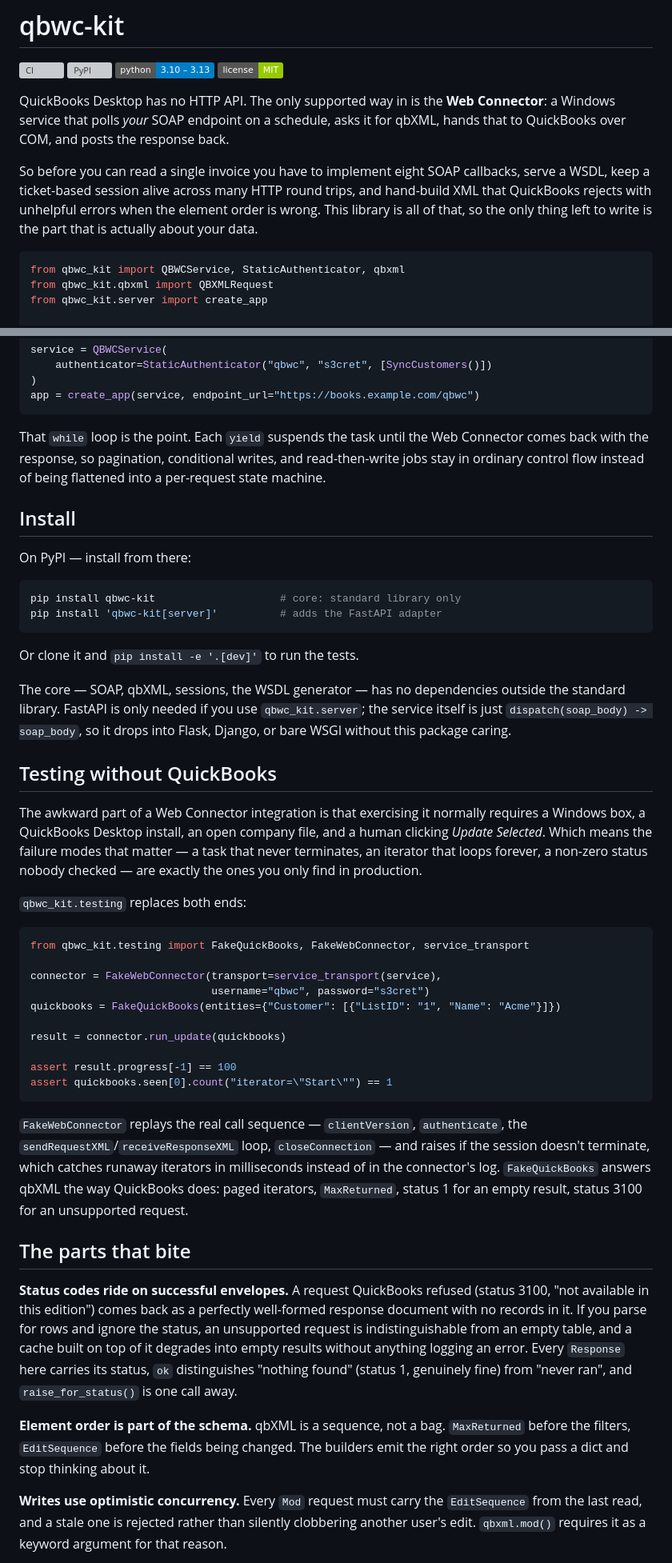
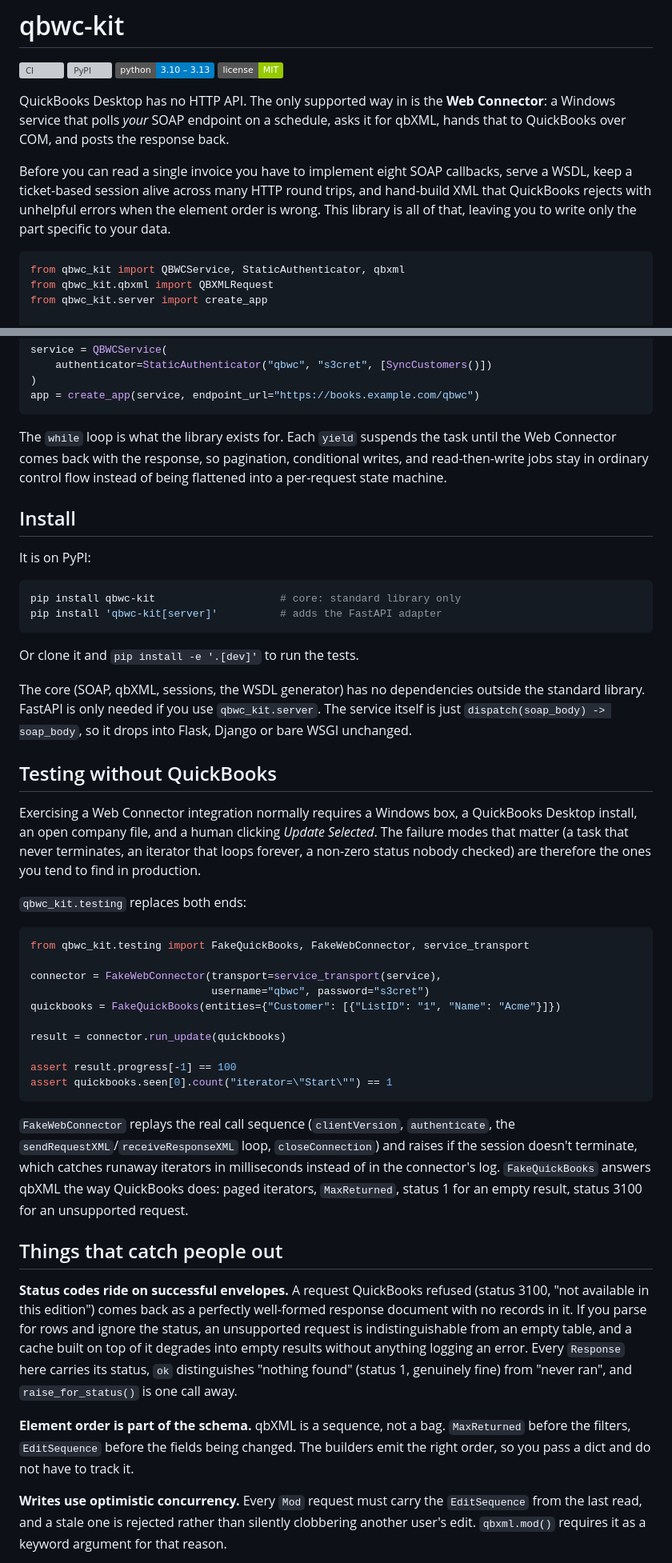
Before and after one commit to kaydtechsolutions/KaydBooks-Bridge, a Markdown page: README.md, 2 parts joined by grey strips. Shown at 80% size. Drawn GitHub-style; badges without logos; grey boxes are pictures that could not be loaded.

Commit message:
README: plainer prose

````diff
--- a/README.md
+++ b/README.md
@@ -9,10 +9,10 @@ QuickBooks Desktop has no HTTP API. The only supported way in is the **Web Conne
 Windows service that polls *your* SOAP endpoint on a schedule, asks it for qbXML, hands that
 to QuickBooks over COM, and posts the response back.
 
-So before you can read a single invoice you have to implement eight SOAP callbacks, serve a
+Before you can read a single invoice you have to implement eight SOAP callbacks, serve a
 WSDL, keep a ticket-based session alive across many HTTP round trips, and hand-build XML that
 QuickBooks rejects with unhelpful errors when the element order is wrong. This library is all
-of that, so the only thing left to write is the part that is actually about your data.
+of that, leaving you to write only the part specific to your data.
 
 ```python
 from qbwc_kit import QBWCService, StaticAuthenticator, qbxml
@@ -41,13 +41,13 @@ service = QBWCService(
 app = create_app(service, endpoint_url="https://books.example.com/qbwc")
 ```
 
-That `while` loop is the point. Each `yield` suspends the task until the Web Connector comes
-back with the response, so pagination, conditional writes, and read-then-write jobs stay in
+The `while` loop is what the library exists for. Each `yield` suspends the task until the Web
+Connector comes back with the response, so pagination, conditional writes, and read-then-write jobs stay in
 ordinary control flow instead of being flattened into a per-request state machine.
 
 ## Install
 
-On PyPI — install from there:
+It is on PyPI:
 
 ```bash
 pip install qbwc-kit                    # core: standard library only
@@ -56,18 +56,16 @@ pip install 'qbwc-kit[server]'          # adds the FastAPI adapter
 
 Or clone it and `pip install -e '.[dev]'` to run the tests.
 
-The core — SOAP, qbXML, sessions, the WSDL generator — has no dependencies outside the
-standard library. FastAPI is only needed if you use `qbwc_kit.server`; the service itself is
-just `dispatch(soap_body) -> soap_body`, so it drops into Flask, Django, or bare WSGI without
-this package caring.
+The core (SOAP, qbXML, sessions, the WSDL generator) has no dependencies outside the standard
+library. FastAPI is only needed if you use `qbwc_kit.server`. The service itself is just
+`dispatch(soap_body) -> soap_body`, so it drops into Flask, Django or bare WSGI unchanged.
 
 ## Testing without QuickBooks
 
-The awkward part of a Web Connector integration is that exercising it normally requires a
-Windows box, a QuickBooks Desktop install, an open company file, and a human clicking *Update
-Selected*. Which means the failure modes that matter — a task that never terminates, an
-iterator that loops forever, a non-zero status nobody checked — are exactly the ones you only
-find in production.
+Exercising a Web Connector integration normally requires a Windows box, a QuickBooks Desktop
+install, an open company file, and a human clicking *Update Selected*. The failure modes that
+matter (a task that never terminates, an iterator that loops forever, a non-zero status nobody
+checked) are therefore the ones you tend to find in production.
 
 `qbwc_kit.testing` replaces both ends:
 
@@ -84,13 +82,13 @@ assert result.progress[-1] == 100
 assert quickbooks.seen[0].count("iterator=\"Start\"") == 1
 ```
 
-`FakeWebConnector` replays the real call sequence — `clientVersion`, `authenticate`, the
-`sendRequestXML`/`receiveResponseXML` loop, `closeConnection` — and raises if the session
+`FakeWebConnector` replays the real call sequence (`clientVersion`, `authenticate`, the
+`sendRequestXML`/`receiveResponseXML` loop, `closeConnection`) and raises if the session
 doesn't terminate, which catches runaway iterators in milliseconds instead of in the
 connector's log. `FakeQuickBooks` answers qbXML the way QuickBooks does: paged iterators,
 `MaxReturned`, status 1 for an empty result, status 3100 for an unsupported request.
 
-## The parts that bite
+## Things that catch people out
 
 **Status codes ride on successful envelopes.** A request QuickBooks refused (status 3100,
 "not available in this edition") comes back as a perfectly well-formed response document with
@@ -101,8 +99,8 @@ distinguishes "nothing found" (status 1, genuinely fine) from "never ran", and
 `raise_for_status()` is one call away.
 
 **Element order is part of the schema.** qbXML is a sequence, not a bag. `MaxReturned` before
-the filters, `EditSequence` before the fields being changed. The builders emit the right order
-so you pass a dict and stop thinking about it.
+the filters, `EditSequence` before the fields being changed. The builders emit the right order,
+so you pass a dict and do not have to track it.
 
 **Writes use optimistic concurrency.** Every `Mod` request must carry the `EditSequence` from
 the last read, and a stale one is rejected rather than silently clobbering another user's
````
Also changed, not shown: other parts of README.md (+5 -5 lines).
